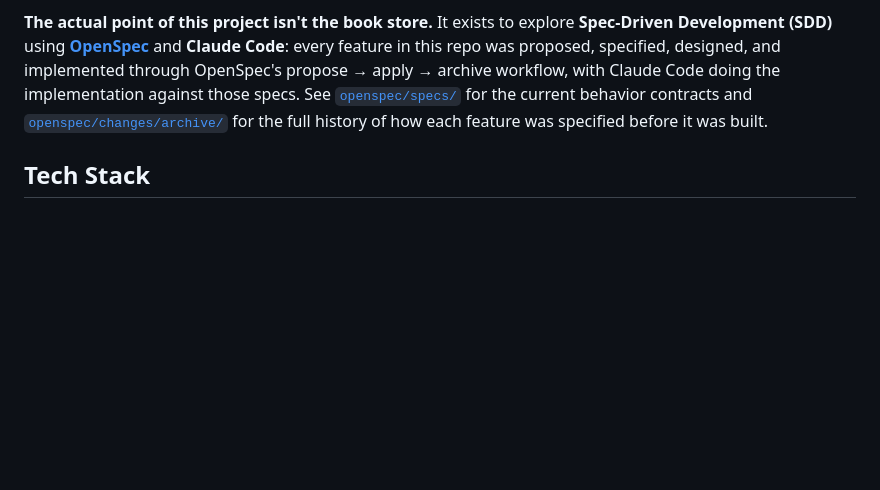
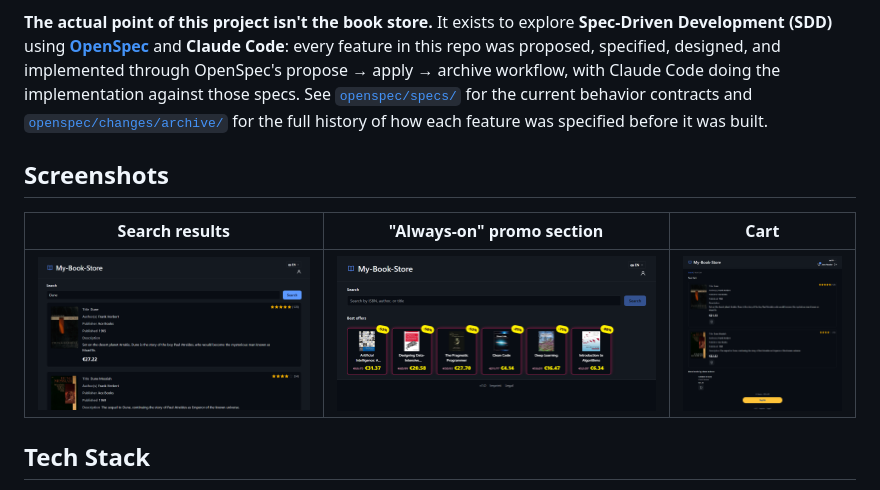
Before and after one commit to jspieckermann/my-book-store, a Markdown page: README.md, the part around the change. GitHub-like rendering; pictures changed too: docs/screenshots/cart-page.png (added), docs/screenshots/promo-section.png (added), docs/screenshots/search-results.png (added); blank space fills up the shorter version.

Commit message:
Add screenshots to README
Co-Authored-By: Claude Sonnet 5 <noreply@anthropic.com>

```diff
--- a/README.md
+++ b/README.md
@@ -3,6 +3,12 @@
 A small Angular demo book store: search for books, sign in with Google, add them to a cart, and browse a couple of "fun" extras (author recommendations, a deliberately garish promo section). It talks to the real Google Books API and real Google OAuth — there is no backend of its own.
 
 **The actual point of this project isn't the book store.** It exists to explore **Spec-Driven Development (SDD)** using **[OpenSpec](https://github.com/Fission-AI/OpenSpec)** and **Claude Code**: every feature in this repo was proposed, specified, designed, and implemented through OpenSpec's propose → apply → archive workflow, with Claude Code doing the implementation against those specs. See [`openspec/specs/`](openspec/specs/) for the current behavior contracts and [`openspec/changes/archive/`](openspec/changes/archive/) for the full history of how each feature was specified before it was built.
+
+## Screenshots
+
+| Search results | "Always-on" promo section | Cart |
+| --- | --- | --- |
+| ![Search results](docs/screenshots/search-results.png) | ![Promo section](docs/screenshots/promo-section.png) | ![Cart page](docs/screenshots/cart-page.png) |
 
 ## Tech Stack
 
```
